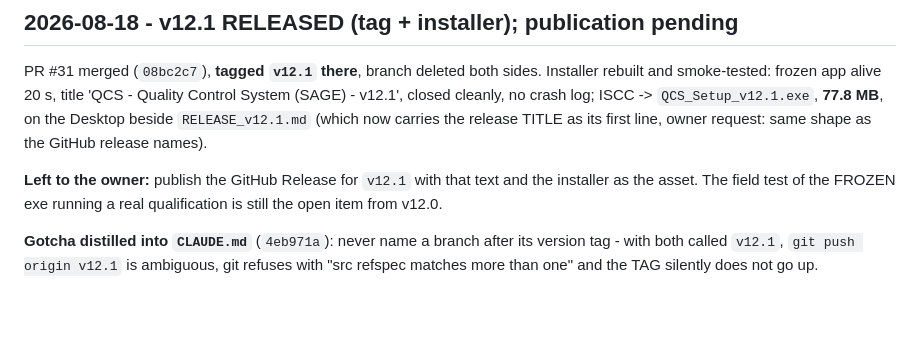
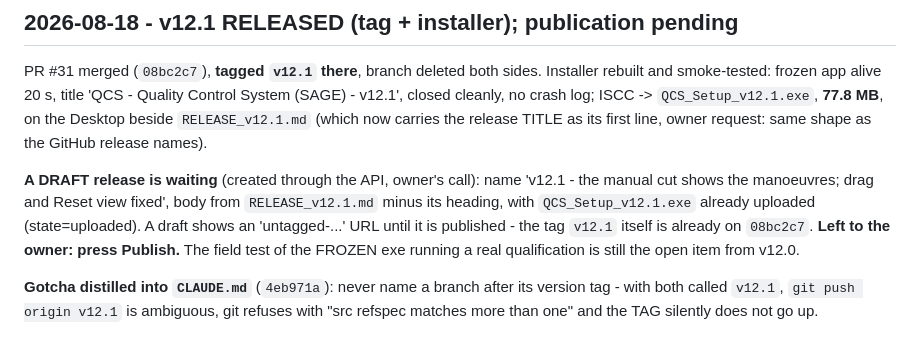
Before and after one commit to RepSage/QCS_SAGE, a Markdown page: STATUS.md, the part around the change. GitHub-like rendering; blank space fills up the shorter version.

Commit message:
v12.1: STATUS - draft release waiting with the installer attached

```diff
--- a/STATUS.md
+++ b/STATUS.md
@@ -11,8 +11,12 @@ log; ISCC -> `QCS_Setup_v12.1.exe`, **77.8 MB**, on the Desktop beside
 `RELEASE_v12.1.md` (which now carries the release TITLE as its first line,
 owner request: same shape as the GitHub release names).
 
-**Left to the owner:** publish the GitHub Release for `v12.1` with that
-text and the installer as the asset. The field test of the FROZEN exe
+**A DRAFT release is waiting** (created through the API, owner's call):
+name 'v12.1 - the manual cut shows the manoeuvres; drag and Reset view
+fixed', body from `RELEASE_v12.1.md` minus its heading, with
+`QCS_Setup_v12.1.exe` already uploaded (state=uploaded). A draft shows an
+'untagged-...' URL until it is published - the tag `v12.1` itself is
+already on `08bc2c7`. **Left to the owner: press Publish.** The field test of the FROZEN exe
 running a real qualification is still the open item from v12.0.
 
 **Gotcha distilled into `CLAUDE.md`** (`4eb971a`): never name a branch
```
